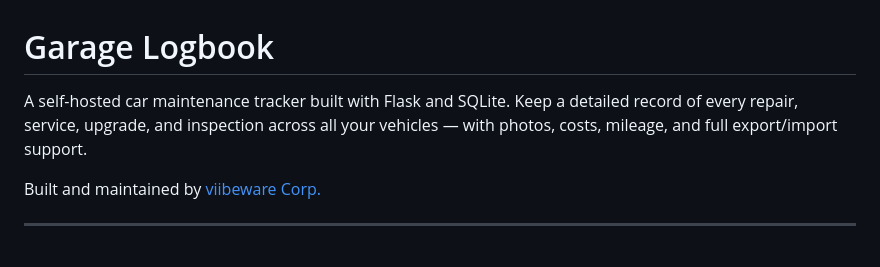
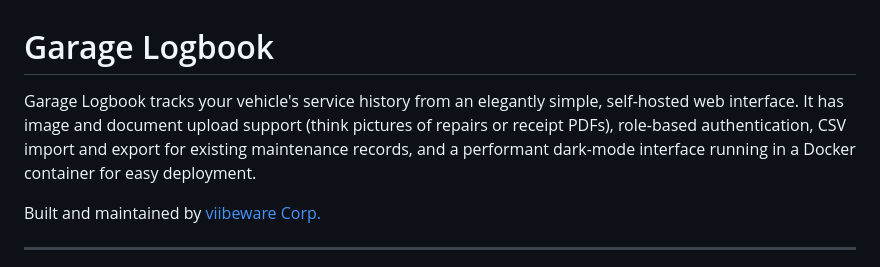
Before and after one commit to viibeware/garage-logbook, a Markdown page: README.md, the part around the change. Rendered like a GitHub page.

```diff
--- a/README.md
+++ b/README.md
@@ -1,6 +1,6 @@
 # Garage Logbook
 
-A self-hosted car maintenance tracker built with Flask and SQLite. Keep a detailed record of every repair, service, upgrade, and inspection across all your vehicles — with photos, costs, mileage, and full export/import support.
+Garage Logbook tracks your vehicle's service history from an elegantly simple, self-hosted web interface. It has image and document upload support (think pictures of repairs or receipt PDFs), role-based authentication, CSV import and export for existing maintenance records, and a performant dark-mode interface running in a Docker container for easy deployment.
 
 Built and maintained by [viibeware Corp.](https://viibeware.com)
 
```
